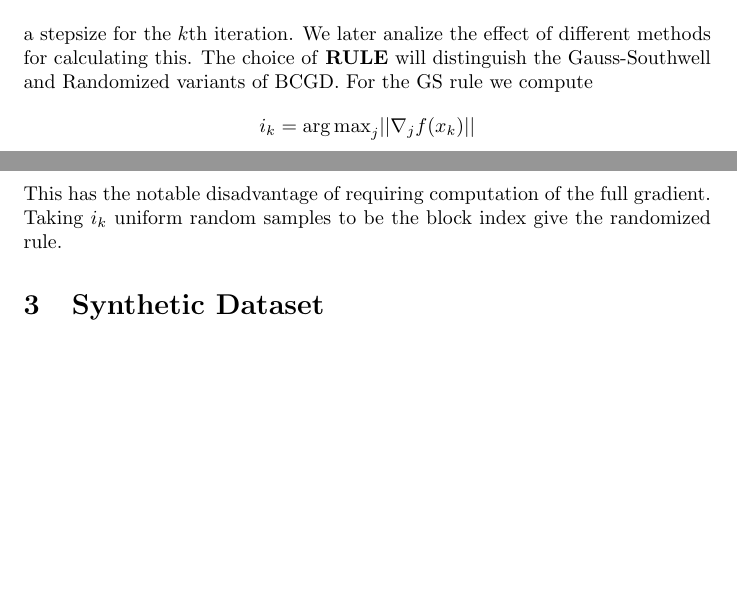
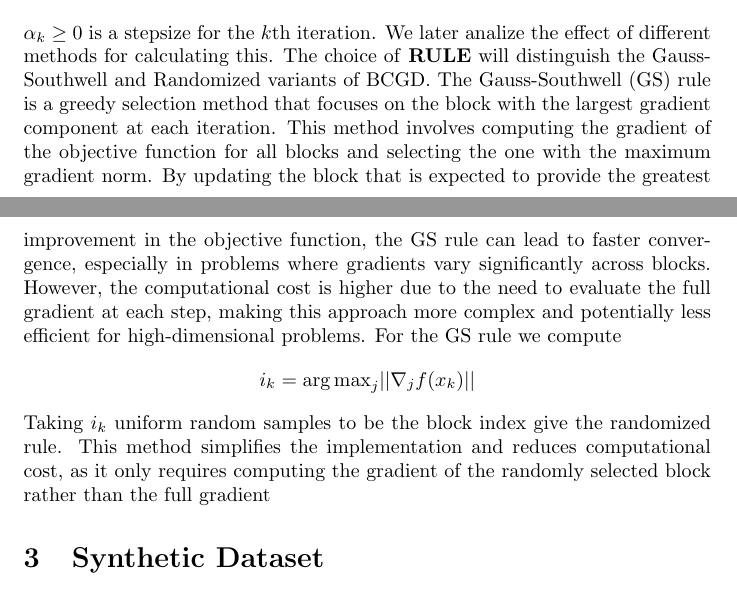
Before and after one commit to Aiecco/BCGD-methods, a LaTeX document (Report/Report.tex): two parts of pages 2 and 3 of 3, joined at a grey line, cut so that both start at the same text, the shorter picture padded with empty space. Compiled offline with pdfLaTeX.

Commit message:
Update Report.tex

```diff
--- a/Report/Report.tex
+++ b/Report/Report.tex
@@ -56,10 +56,11 @@ BCGD methods are specialized in optimizing high dimensional problems where where
 \EndFor
 \end{algorithmic}
 \end{algorithm}
-Above $\alpha_k \geq 0$ is a stepsize for the $k$th iteration. We later analize the effect of different methods for calculating this. The choice of \textbf{RULE} will distinguish the Gauss-Southwell and Randomized variants of BCGD. For the GS rule we compute
+Above $\alpha_k \geq 0$ is a stepsize for the $k$th iteration. We later analize the effect of different methods for calculating this. The choice of \textbf{RULE} will distinguish the Gauss-Southwell and Randomized variants of BCGD. The Gauss-Southwell (GS) rule is a greedy selection method that focuses on the block with the largest gradient component at each iteration. This method involves computing the gradient of the objective function for all blocks and selecting the one with the maximum gradient norm. By updating the block that is expected to provide the greatest improvement in the objective function, the GS rule can lead to faster convergence, especially in problems where gradients vary significantly across blocks. However, the computational cost is higher due to the need to evaluate the full gradient at each step, making this approach more complex and potentially less efficient for high-dimensional problems.
+For the GS rule we compute
 $$i_k = {\arg\max}_j ||\nabla_j f(x_k)||$$
-This has the notable disadvantage of requiring computation of the full gradient.
-Taking $i_k$ uniform random samples to be the block index give the randomized rule.
+Taking $i_k$ uniform random samples to be the block index give the randomized rule. This method simplifies the implementation and reduces computational cost, as it only requires computing the gradient of the randomly selected block rather than the full gradient
+
 
 \section{Synthetic Dataset}
 To initially very the convergence of our algorithms we create a high-dimensional dataset for the multi-class classification problem. This consists of our data matrix $A\in\mathbb{R}^{1000\times1000}$ and target classes $b$. The rows of $A$ correspond individual examples in the dataset and the columns their numeric features. Entries for $A$ were drawn i.i.d. from a $N(0,1)$ distribution. Here $b\in\mathbb{Z}_{50}$ represents the vector of target classes corresponding to their respective rows in $A$. We define our starting parameter matrix $X\in\mathbb{R}^{1000\times50}$. We can then define a error matrix with standard normal entries to inject noise into our calculation of the target classes
```
